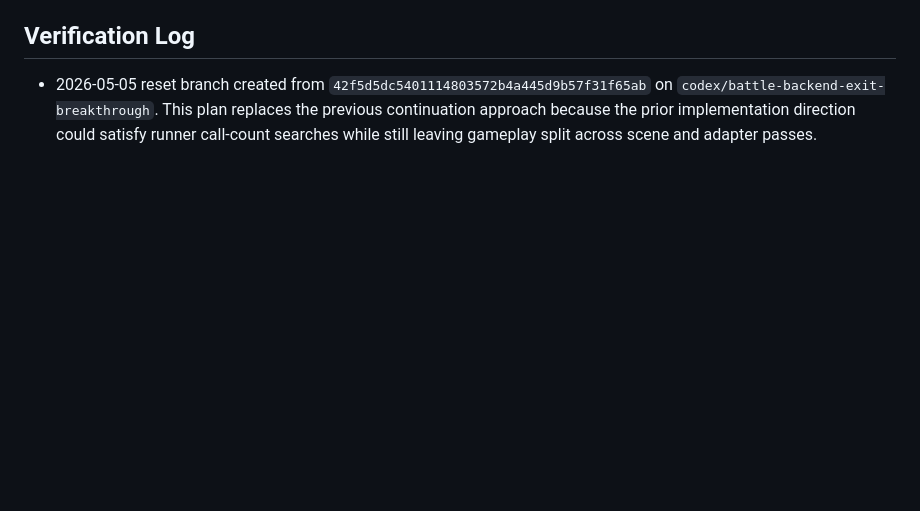
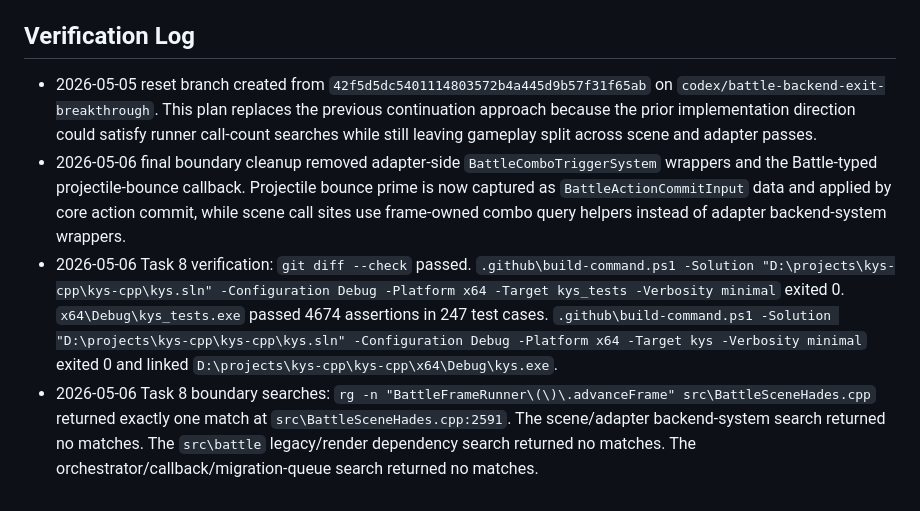
Before and after one commit to scarsty/kys-cpp, a Markdown page: docs/battle_scene_hades_backend_exit_continuation_reset_plan.md, the part around one of its changes. GitHub-like rendering; blank space fills up the shorter version.

Commit message:
docs: record battle backend exit verification

```diff
--- a/docs/battle_scene_hades_backend_exit_continuation_reset_plan.md
+++ b/docs/battle_scene_hades_backend_exit_continuation_reset_plan.md
@@ -583,3 +583,6 @@ git commit -m "docs: record battle backend exit verification"
 ## Verification Log
 
 - 2026-05-05 reset branch created from `42f5d5dc5401114803572b4a445d9b57f31f65ab` on `codex/battle-backend-exit-breakthrough`. This plan replaces the previous continuation approach because the prior implementation direction could satisfy runner call-count searches while still leaving gameplay split across scene and adapter passes.
+- 2026-05-06 final boundary cleanup removed adapter-side `BattleComboTriggerSystem` wrappers and the Battle-typed projectile-bounce callback. Projectile bounce prime is now captured as `BattleActionCommitInput` data and applied by core action commit, while scene call sites use frame-owned combo query helpers instead of adapter backend-system wrappers.
+- 2026-05-06 Task 8 verification: `git diff --check` passed. `.github\build-command.ps1 -Solution "D:\projects\kys-cpp\kys-cpp\kys.sln" -Configuration Debug -Platform x64 -Target kys_tests -Verbosity minimal` exited 0. `x64\Debug\kys_tests.exe` passed 4674 assertions in 247 test cases. `.github\build-command.ps1 -Solution "D:\projects\kys-cpp\kys-cpp\kys.sln" -Configuration Debug -Platform x64 -Target kys -Verbosity minimal` exited 0 and linked `D:\projects\kys-cpp\kys-cpp\x64\Debug\kys.exe`.
+- 2026-05-06 Task 8 boundary searches: `rg -n "BattleFrameRunner\(\)\.advanceFrame" src\BattleSceneHades.cpp` returned exactly one match at `src\BattleSceneHades.cpp:2591`. The scene/adapter backend-system search returned no matches. The `src\battle` legacy/render dependency search returned no matches. The orchestrator/callback/migration-queue search returned no matches.
```
Also changed, not shown: other parts of docs/battle_scene_hades_backend_exit_continuation_reset_plan.md (+6 -6 lines).
